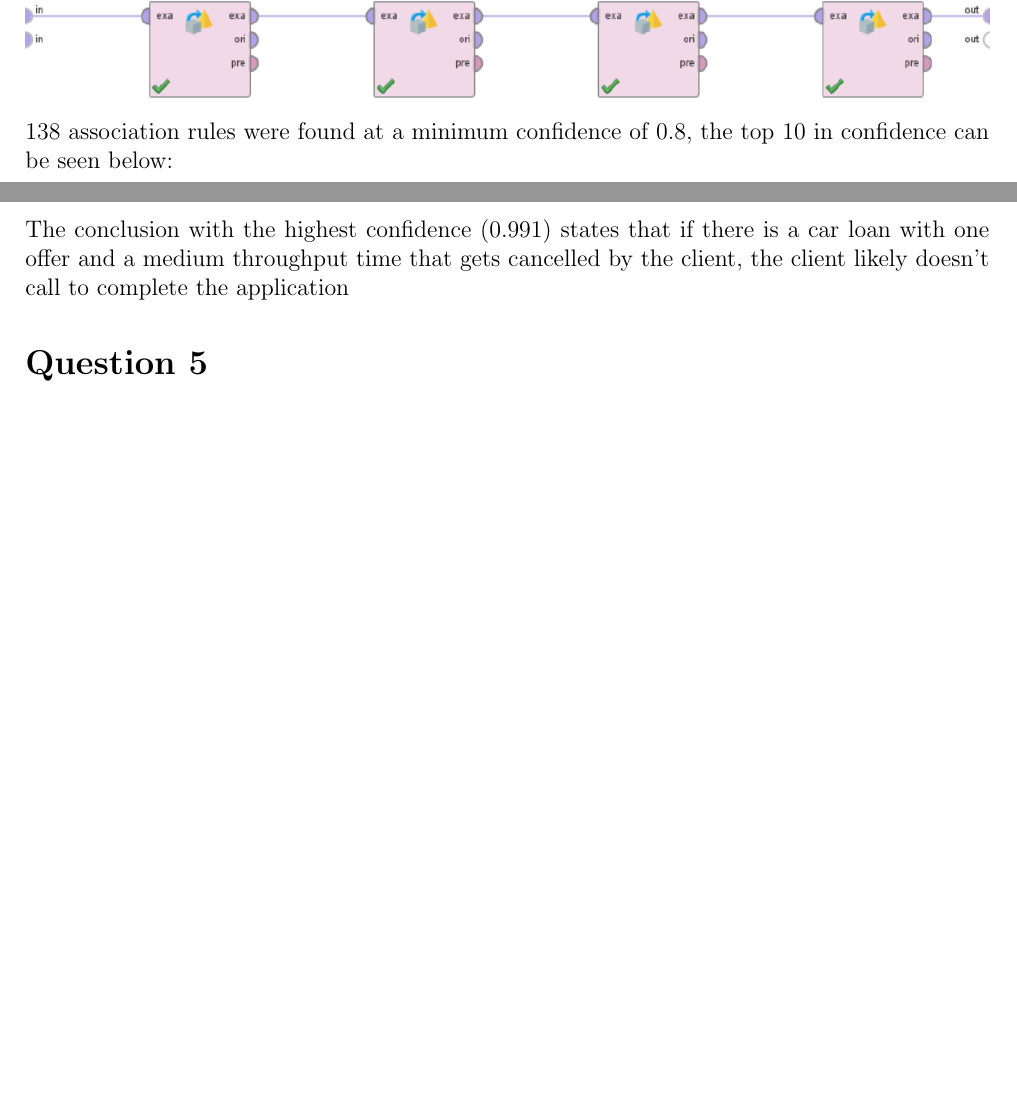
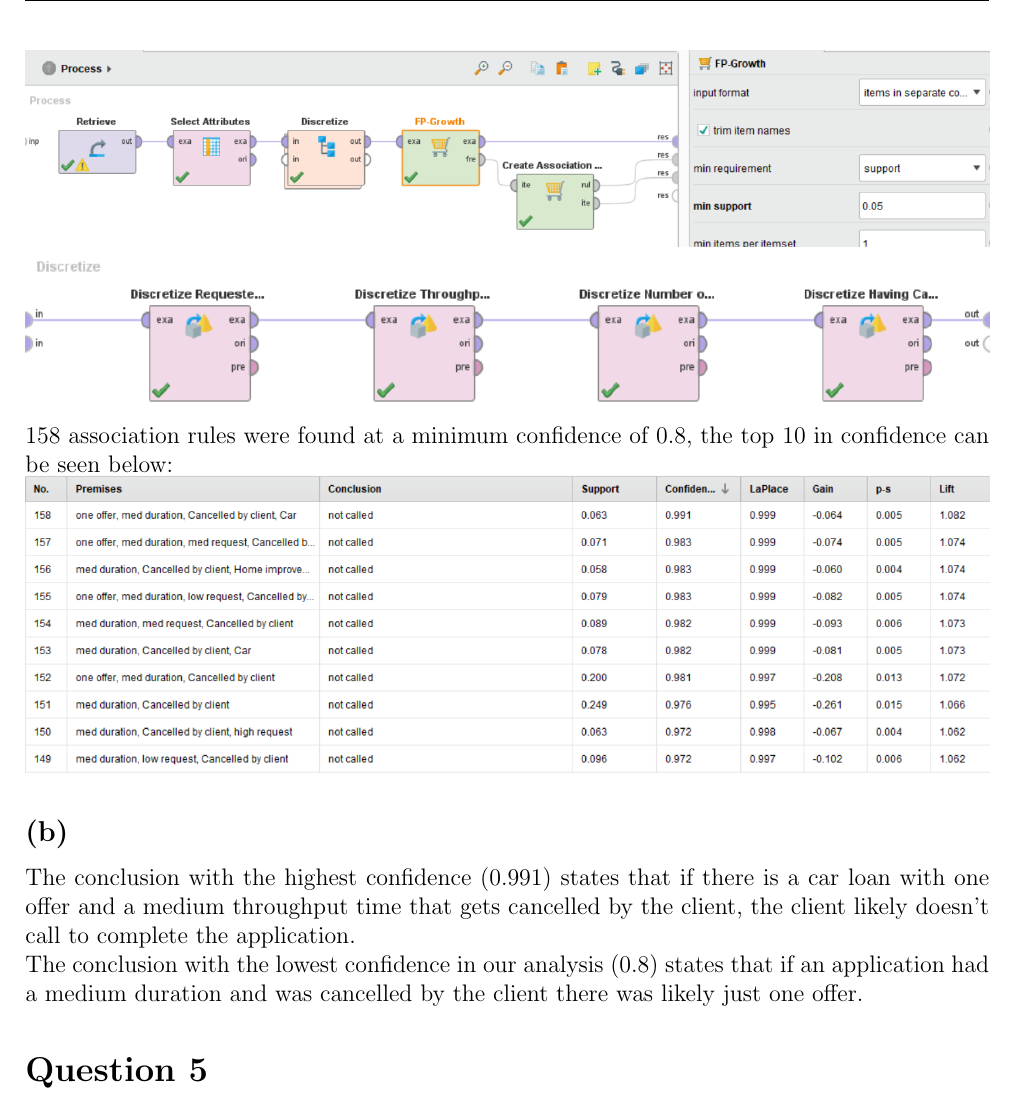
Before and after one commit to CodingTil/2022---Business-Process-Intelligence---Exercises, a LaTeX problem sheet (assignment1/main.tex, which reads assignment1/Question_4/question_4.tex): two parts of pages 4 and 5 of 6 before the commit and part of page 5 of 6 after it, the two joined at a grey line, cut so that both start at the same text, the shorter picture padded with empty space. Compiled offline with pdfLaTeX.

Commit message:
Refreshed exercises 1-4

```diff
--- a/assignment1/Question_4/question_4.tex
+++ b/assignment1/Question_4/question_4.tex
@@ -7,11 +7,12 @@
 The following screenshots show the process used for 4a). A minimum support count of 250 was specified in the task. At a dataset size of 4982 this equals a minimum support of $\frac{250}{4982}=0.05$\\
 \includegraphics[width=\textwidth]{img/QUESTION_4a_PROCESS_overview.png}
 \includegraphics[width=\textwidth]{img/QUESTION_4a_PROCESS_discretize.png}
-138 association rules were found at a minimum confidence of 0.8, the top 10 in confidence can be seen below:\\
+158 association rules were found at a minimum confidence of 0.8, the top 10 in confidence can be seen below:\\
 \includegraphics[width=\textwidth]{img/QUESTION_4a_association_rules.png}
 
 \subsection*{(b)}
-The conclusion with the highest confidence (0.991) states that if there is a car loan with one offer and a medium throughput time that gets cancelled by the client, the client likely doesn't call to complete the application
+The conclusion with the highest confidence (0.991) states that if there is a car loan with one offer and a medium throughput time that gets cancelled by the client, the client likely doesn't call to complete the application.\\
+The conclusion with the lowest confidence in our analysis (0.8) states that if an application had a medium duration and was cancelled by the client there was likely just one offer.
 
 
 \end{document}
```
Also changed, not shown: assignment1/Question_3/question_3.tex (+7 -0 lines), assignment1/Question_2/img/RapidMiner_Results_Decision_Tree.png, assignment1/Question_3/img/QUESTION_3a_kmeans_3_centroids.png (added), assignment1/Question_3/img/QUESTION_3a_kmeans_3_cluster_sizes.png (added), assignment1/Question_3/img/QUESTION_3a_kmeans_3_offers_amount.png, assignment1/Question_3/img/QUESTION_3a_kmeans_4_centroids.png (added), assignment1/Question_3/img/QUESTION_3a_kmeans_4_cluster_sizes.png (added), assignment1/Question_3/img/QUESTION_3a_kmeans_4_offers_amount.png, assignment1/Question_3/img/QUESTION_3a_kmeans_5_centroids.png (added), assignment1/Question_3/img/QUESTION_3a_kmeans_5_cluster_sizes.png (added), assignment1/Question_3/img/QUESTION_3a_kmeans_5_offers_amount.png, assignment1/main.pdf, 2 other files.
